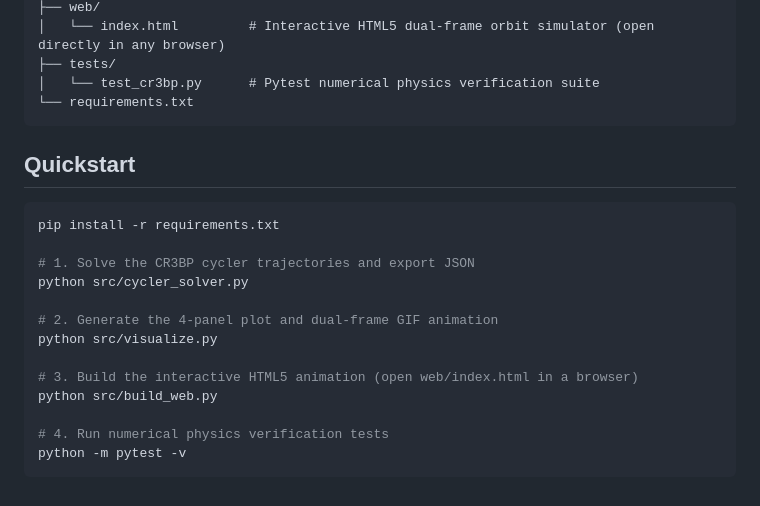
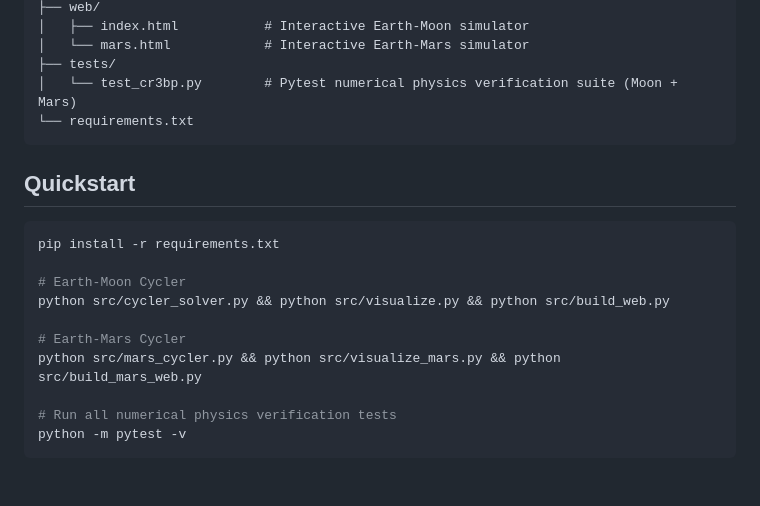
Before and after one commit to silver5120/Aldrin-Cycler, a Markdown page: README.md, the part around one of its changes. GitHub-like rendering.

````diff
--- a/README.md
+++ b/README.md
@@ -87,7 +114,8 @@ Aldrin-Cycler/
 ├── web/
-│   └── index.html         # Interactive HTML5 dual-frame orbit simulator (open directly in any browser)
+│   ├── index.html           # Interactive Earth-Moon simulator
+│   └── mars.html            # Interactive Earth-Mars simulator
 ├── tests/
-│   └── test_cr3bp.py      # Pytest numerical physics verification suite
+│   └── test_cr3bp.py        # Pytest numerical physics verification suite (Moon + Mars)
 └── requirements.txt
 ```
 
@@ -96,15 +124,12 @@ Aldrin-Cycler/
 ```bash
 pip install -r requirements.txt
 
-# 1. Solve the CR3BP cycler trajectories and export JSON
-python src/cycler_solver.py
+# Earth-Moon Cycler
+python src/cycler_solver.py && python src/visualize.py && python src/build_web.py
 
-# 2. Generate the 4-panel plot and dual-frame GIF animation
-python src/visualize.py
+# Earth-Mars Cycler
+python src/mars_cycler.py && python src/visualize_mars.py && python src/build_mars_web.py
 
-# 3. Build the interactive HTML5 animation (open web/index.html in a browser)
-python src/build_web.py
-
-# 4. Run numerical physics verification tests
+# Run all numerical physics verification tests
 python -m pytest -v
 ```
````
Also changed, not shown: other parts of README.md (+33 -6 lines), assets/mars_cycler_analysis.png (added), 7 other files.
